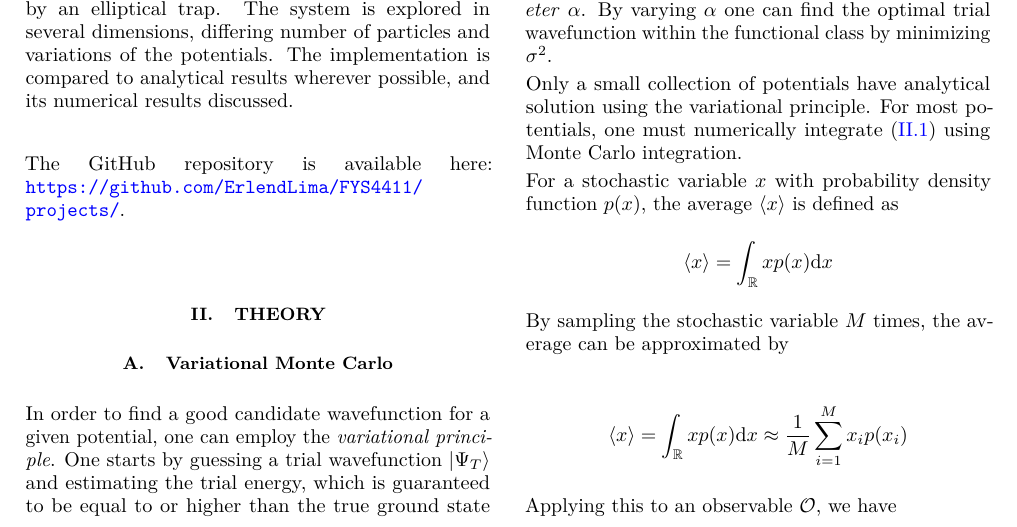
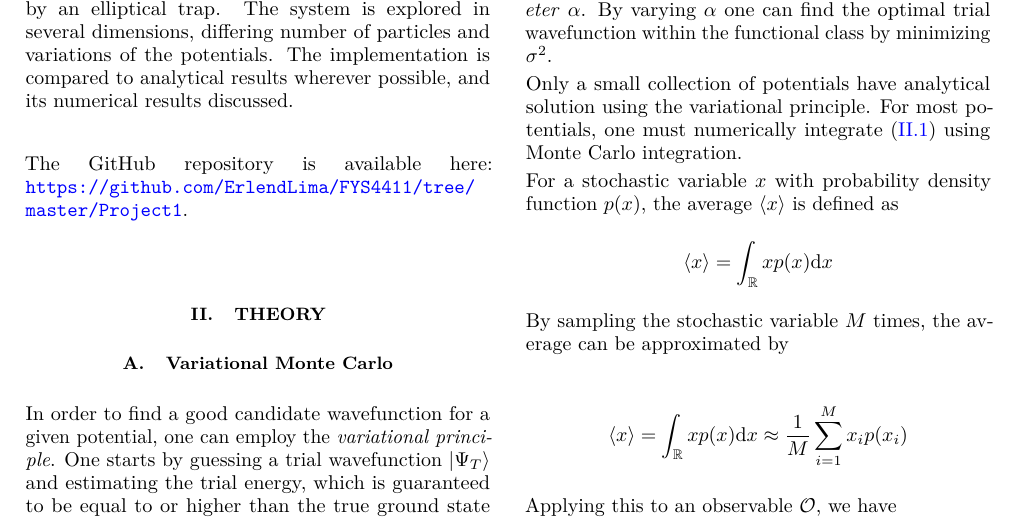
Before and after one commit to ErlendLima/FYS4411, a LaTeX paper (Project1/latex/main.tex, which reads Project1/latex/Sections/Introduction.tex): part of page 1 of 11, cut so that both start at the same text. Compiled offline with pdfLaTeX.

Commit message:
github link

```diff
--- a/Project1/latex/Sections/Introduction.tex
+++ b/Project1/latex/Sections/Introduction.tex
@@ -14,8 +14,7 @@ of particles and variations of the potentials. The implementation is compared
 to analytical results wherever possible, and its numerical results discussed.
 \newline
 
-The GitHub repository is available here: \url{https://github.com/ErlendLima/FYS4411/projects/}.
-
+The GitHub repository is available here: \url{https://github.com/ErlendLima/FYS4411/tree/master/Project1}.
 %%% Local Variables:
 %%% mode: latex
 %%% TeX-master: "../main"
```
Also changed, not shown: Project1/report.pdf.
